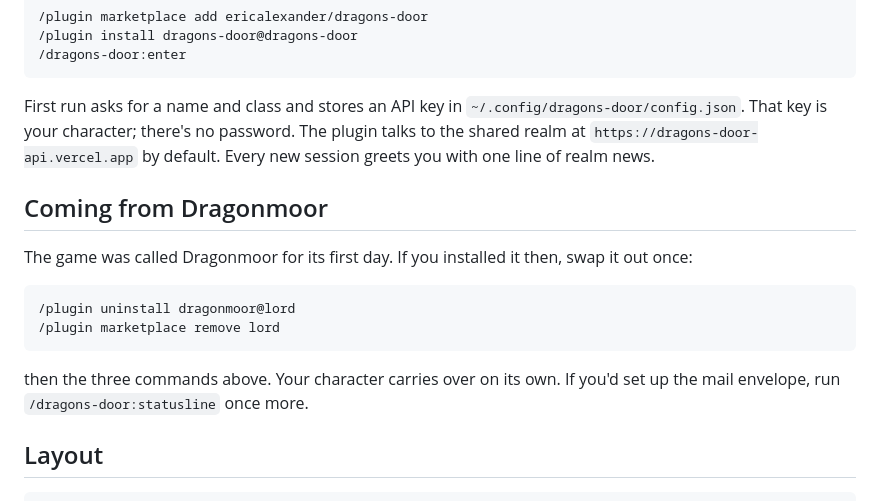
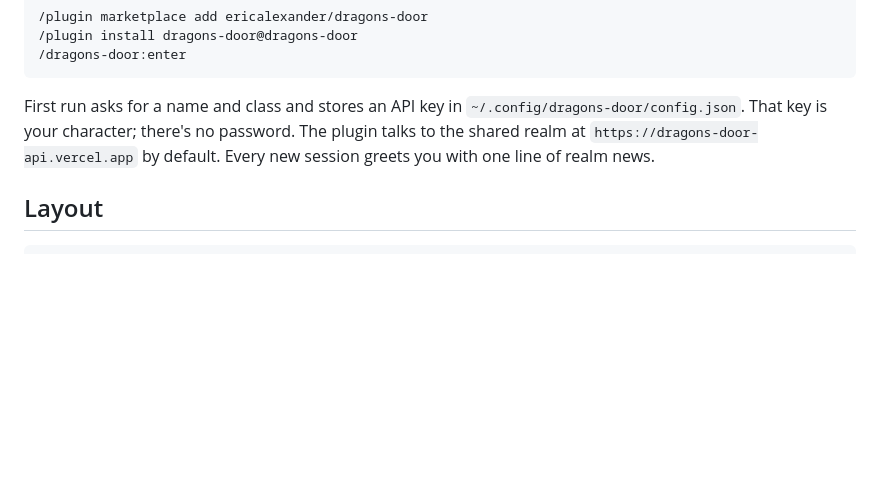
Before and after one commit to ericalexander/dragons-door, a Markdown page: README.md, the part around the change. GitHub-like rendering; blank space fills up the shorter version.

Commit message:
README: drop the Coming from Dragonmoor section
Co-Authored-By: Claude Opus 5.5 <noreply@anthropic.com>
Claude-Session: https://claude.ai/code/session_012hbNGsvtnDDxVa81WZVrPm

````diff
--- a/README.md
+++ b/README.md
@@ -17,17 +17,6 @@ In Claude Code:
 ```
 
 First run asks for a name and class and stores an API key in `~/.config/dragons-door/config.json`. That key is your character; there's no password. The plugin talks to the shared realm at `https://dragons-door-api.vercel.app` by default. Every new session greets you with one line of realm news.
-
-## Coming from Dragonmoor
-
-The game was called Dragonmoor for its first day. If you installed it then, swap it out once:
-
-```
-/plugin uninstall dragonmoor@lord
-/plugin marketplace remove lord
-```
-
-then the three commands above. Your character carries over on its own. If you'd set up the mail envelope, run `/dragons-door:statusline` once more.
 
 ## Layout
 
````
